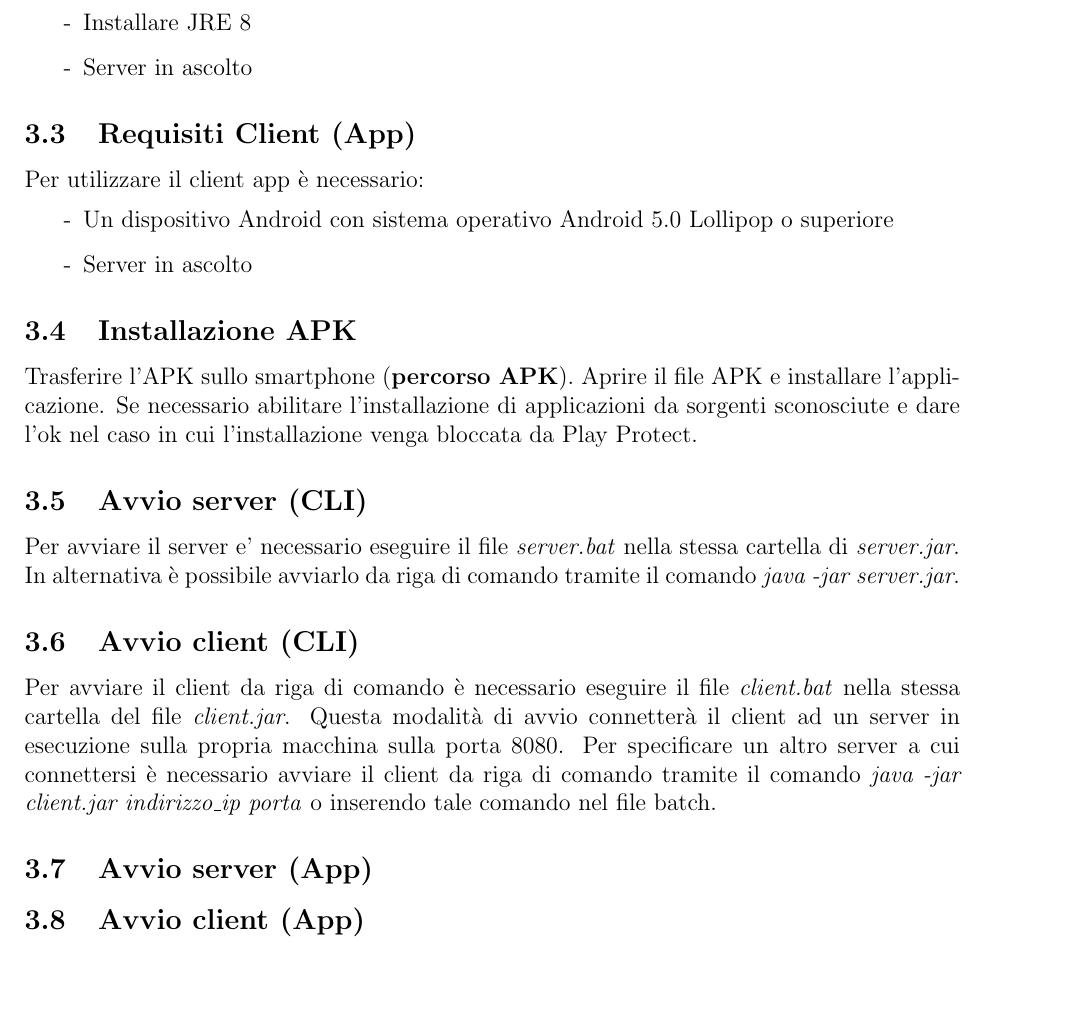
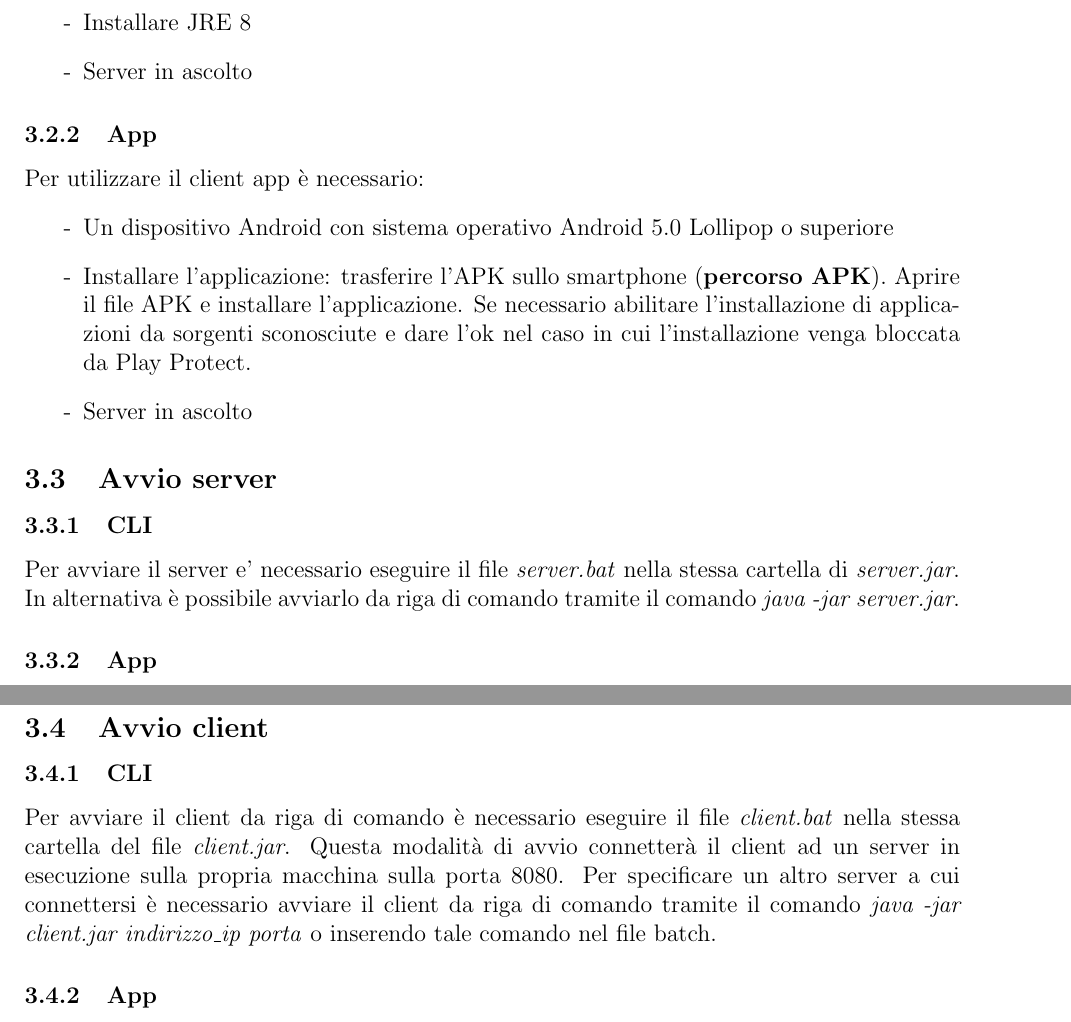
Before and after one commit to Fonty02/Kmeans, a LaTeX document (Manuale Utente/main.tex, which reads Manuale Utente/guida.tex): part of page 5 of 9 before the commit and two parts of pages 5 and 6 of 10 after it, the two joined at a grey line, cut so that both start at the same text, the shorter picture padded with empty space. Compiled offline with pdfLaTeX.

Commit message:
Riorganizzazione indice

```diff
--- a/Manuale Utente/guida.tex
+++ b/Manuale Utente/guida.tex
@@ -17,27 +18,27 @@
   \item Server in ascolto
 \end{itemize}
 
-\subsection{Requisiti Client (App)}
+\subsubsection{App}
 \noindent Per utilizzare il client app è necessario:
 \begin{itemize}[label=-]
   \item Un dispositivo Android con sistema operativo Android 5.0 Lollipop o superiore
+  \item Installare l'applicazione: trasferire l'APK sullo smartphone (\textbf{percorso APK}). Aprire il file APK e installare l'applicazione. Se necessario abilitare l'installazione di applicazioni da sorgenti sconosciute e dare l'ok nel caso in cui l'installazione venga bloccata da Play Protect.
   \item Server in ascolto
 \end{itemize}
 
 
-\subsection{Installazione APK}
-Trasferire l'APK sullo smartphone (\textbf{percorso APK}). Aprire il file APK e installare l'applicazione. Se necessario abilitare l'installazione di applicazioni da sorgenti sconosciute e dare l'ok nel caso in cui l'installazione venga bloccata da Play Protect.
-
-\subsection{Avvio server (CLI)}
+\subsection{Avvio server}
+\subsubsection{CLI}
 \noindent Per avviare il server e' necessario eseguire il file \textit{server.bat} nella stessa cartella di \textit{server.jar}. In alternativa è possibile avviarlo da riga di comando tramite il comando \textit{java -jar server.jar}.
 
-\subsection{Avvio client (CLI)}
+\subsubsection{App}
+\noindent
+
+\subsection{Avvio client}
+\subsubsection{CLI}
 \noindent Per avviare il client da riga di comando è necessario eseguire il file \textit{client.bat} nella stessa cartella del file \textit{client.jar}. Questa modalità di avvio connetterà il client ad un server in esecuzione sulla propria macchina sulla porta 8080. Per specificare un altro server a cui connettersi è necessario
 avviare il client da riga di comando tramite il comando \textit{java -jar client.jar indirizzo\_ip porta} o inserendo tale comando nel file batch.
 
 
-\subsection{Avvio server (App)}
-
-
-\subsection{Avvio client (App)}
+\subsubsection{App}
 \noindent
```
Also changed, not shown: Manuale Utente/out/main.pdf, Manuale Utente/guida.tex (3 more changed lines), 5 other files.
